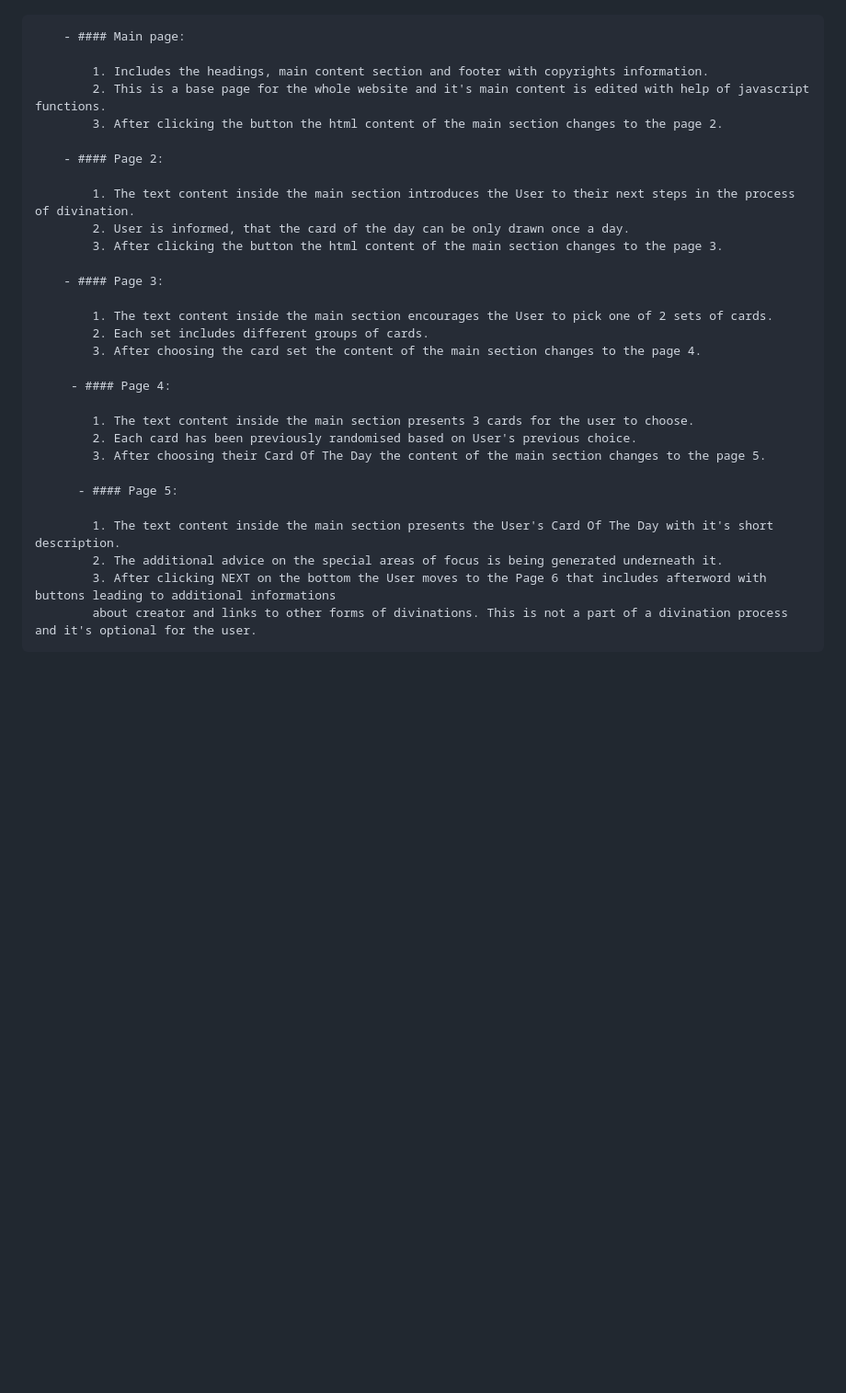
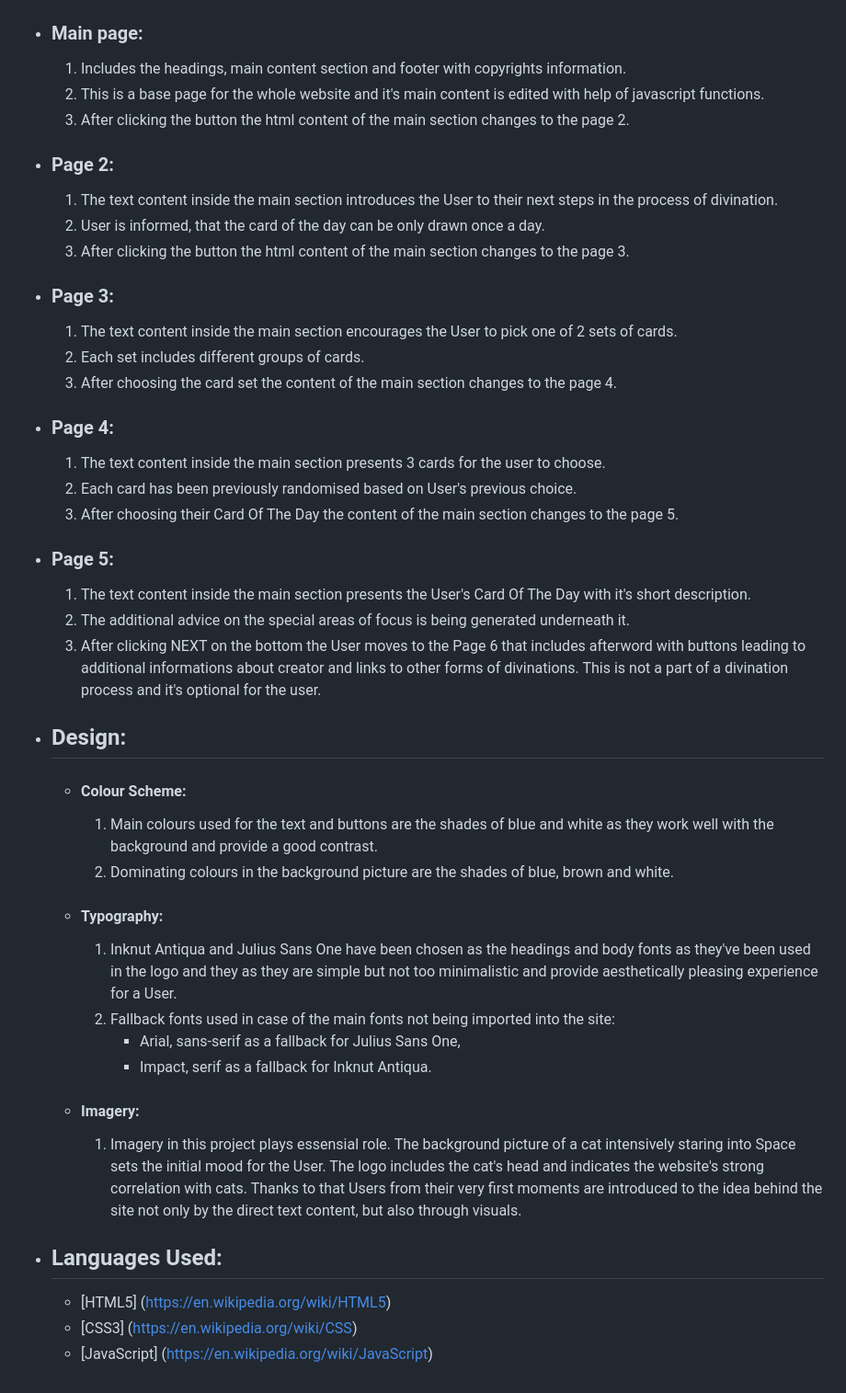
Before and after one commit to TulaUnogi/oracle-cats, a Markdown page: README.md, the part around one of its changes. Shown at 92% size. Rendered like a GitHub page; blank space fills up the shorter version.

Commit message:
Update README.md
Add design and language sections

```diff
--- a/README.md
+++ b/README.md
@@ -35,33 +35,57 @@ The idea behind it combines simple Oracle Cards inspired future- telling game, t
 ![Wireframes](assets/images/wireframes.jpg)
 
 
-        - #### Main page:
+   - ### Main page:
 
-            1. Includes the headings, main content section and footer with copyrights information.
-            2. This is a base page for the whole website and it's main content is edited with help of javascript functions.
-            3. After clicking the button the html content of the main section changes to the page 2.
+        1. Includes the headings, main content section and footer with copyrights information.
+        2. This is a base page for the whole website and it's main content is edited with help of javascript functions.
+        3. After clicking the button the html content of the main section changes to the page 2.
 
-        - #### Page 2:
+   - ### Page 2:
 
-            1. The text content inside the main section introduces the User to their next steps in the process of divination.
-            2. User is informed, that the card of the day can be only drawn once a day.
-            3. After clicking the button the html content of the main section changes to the page 3.
+        1. The text content inside the main section introduces the User to their next steps in the process of divination.
+        2. User is informed, that the card of the day can be only drawn once a day.
+        3. After clicking the button the html content of the main section changes to the page 3.
 
-        - #### Page 3:
+   - ### Page 3:
 
-            1. The text content inside the main section encourages the User to pick one of 2 sets of cards.
-            2. Each set includes different groups of cards.
-            3. After choosing the card set the content of the main section changes to the page 4.
+        1. The text content inside the main section encourages the User to pick one of 2 sets of cards.
+        2. Each set includes different groups of cards.
+        3. After choosing the card set the content of the main section changes to the page 4.
 
-         - #### Page 4:
+   - ### Page 4:
 
-            1. The text content inside the main section presents 3 cards for the user to choose.
-            2. Each card has been previously randomised based on User's previous choice.
-            3. After choosing their Card Of The Day the content of the main section changes to the page 5.
+        1. The text content inside the main section presents 3 cards for the user to choose.
+        2. Each card has been previously randomised based on User's previous choice.
+        3. After choosing their Card Of The Day the content of the main section changes to the page 5.
 
-          - #### Page 5:
+   - ### Page 5:
 
-            1. The text content inside the main section presents the User's Card Of The Day with it's short description.
-            2. The additional advice on the special areas of focus is being generated underneath it.
-            3. After clicking NEXT on the bottom the User moves to the Page 6 that includes afterword with buttons leading to additional informations
-            about creator and links to other forms of divinations. This is not a part of a divination process and it's optional for the user.
+        1. The text content inside the main section presents the User's Card Of The Day with it's short description.
+        2. The additional advice on the special areas of focus is being generated underneath it.
+        3. After clicking NEXT on the bottom the User moves to the Page 6 that includes afterword with buttons leading to additional informations
+        about creator and links to other forms of divinations. This is not a part of a divination process and it's optional for the user.
+
+  - ## Design:
+
+       - #### Colour Scheme:
+
+            1. Main colours used for the text and buttons are the shades of blue and white as they work well with the background and provide a good contrast.
+            2. Dominating colours in the background picture are the shades of blue, brown and white.
+
+       - #### Typography:
+
+            1. Inknut Antiqua and Julius Sans One have been chosen as the headings and body fonts as they've been used in the logo and they as they are simple but not too minimalistic and provide aesthetically pleasing experience for a User.
+            2. Fallback fonts used in case of the main fonts not being imported into the site:
+                - Arial, sans-serif as a fallback for Julius Sans One,
+                - Impact, serif as a fallback for Inknut Antiqua.
+
+       - #### Imagery:
+
+            1. Imagery in this project plays essensial role. The background picture of a cat intensively staring into Space sets the initial mood for the User. The logo includes the cat's head and indicates the website's strong correlation with cats. Thanks to that Users from their very first moments are introduced to the idea behind the site not only by the direct text content, but also through visuals.
+
+  - ## Languages Used:
+
+    - [HTML5] (https://en.wikipedia.org/wiki/HTML5)
+    - [CSS3] (https://en.wikipedia.org/wiki/CSS)
+    - [JavaScript] (https://en.wikipedia.org/wiki/JavaScript)
```
Also changed, not shown: other parts of README.md (+3 -3 lines).
